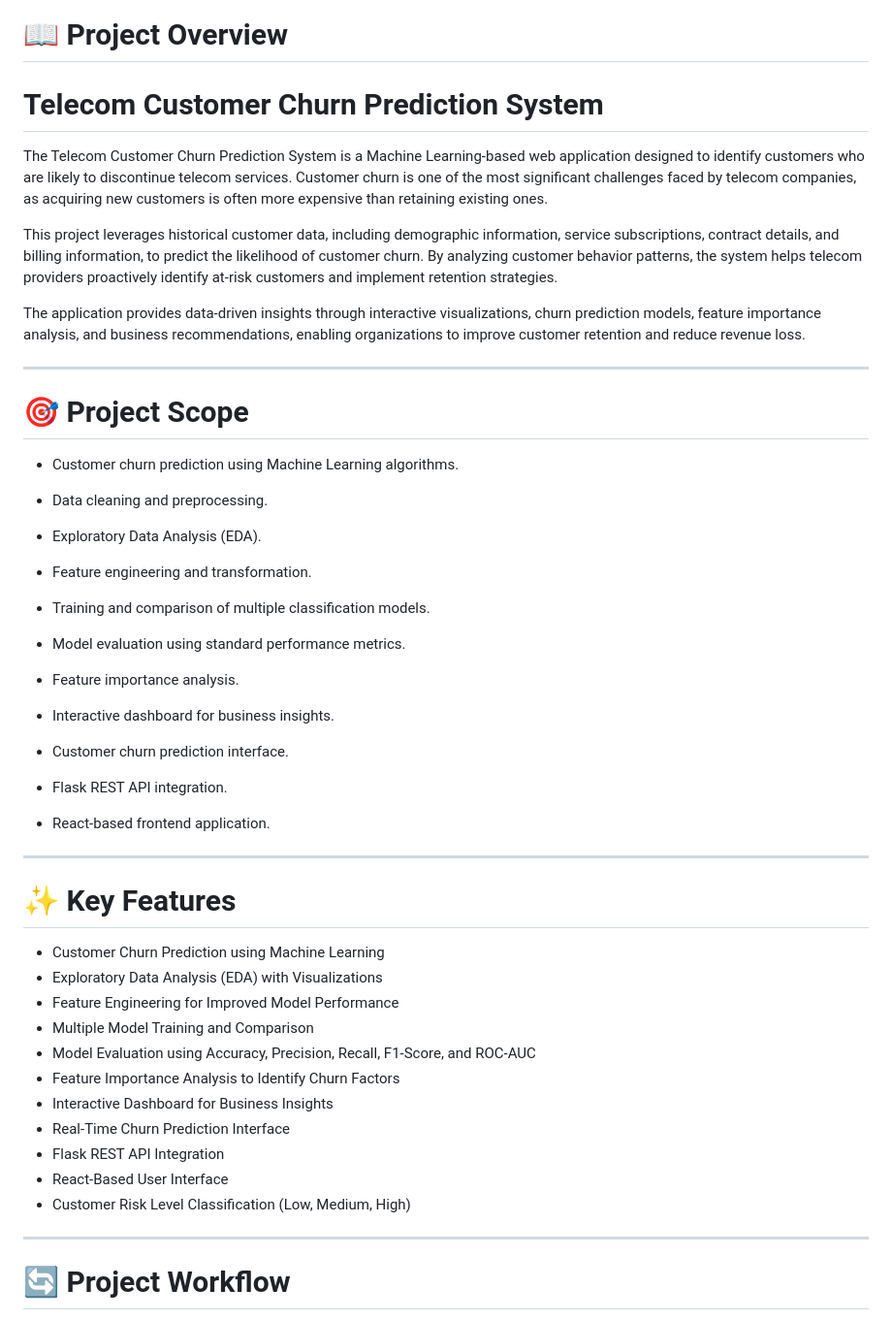
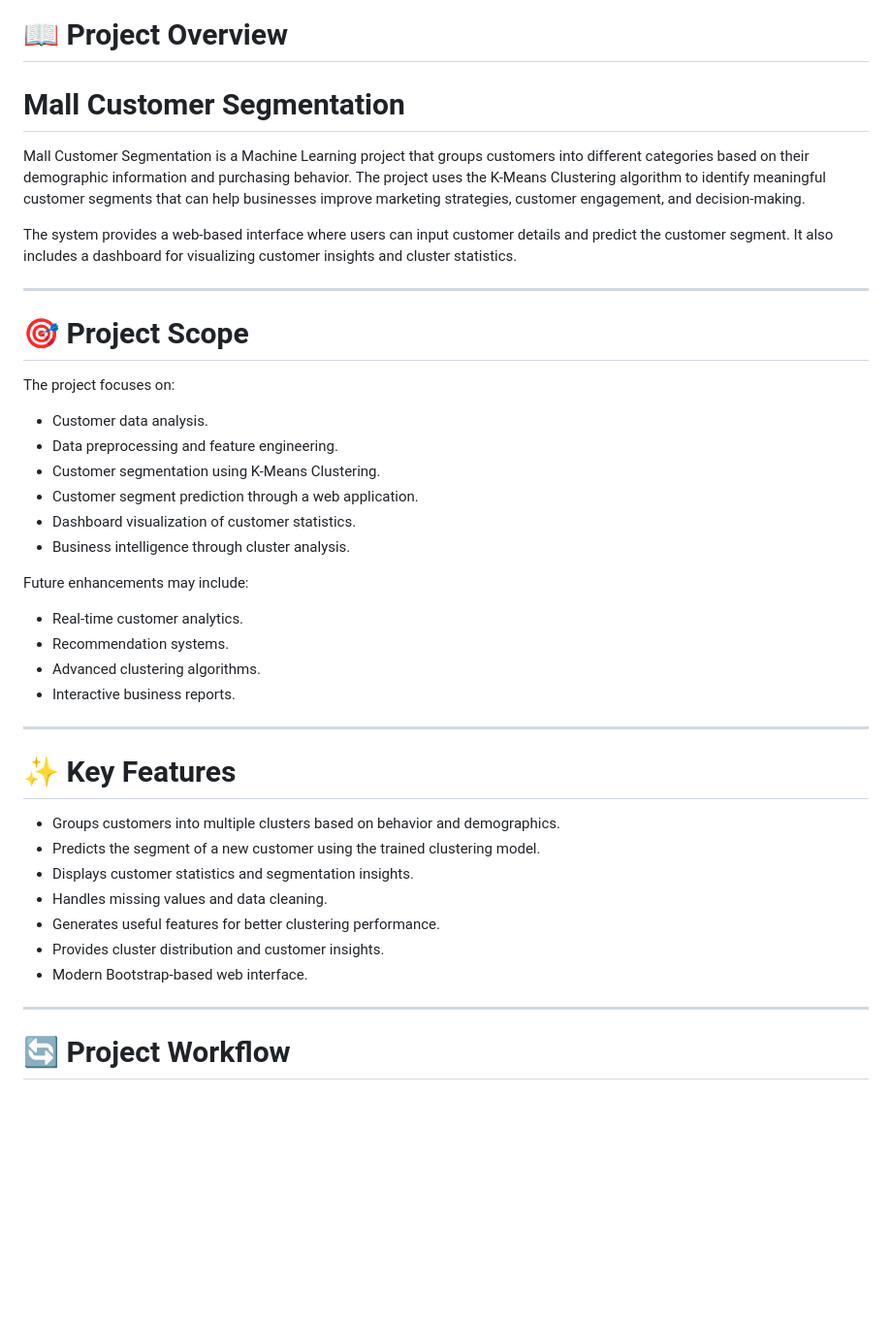
Before and after one commit to Lavanya-1506/ML_Mall_Customer_Segmentation, a Markdown page: README.md, the part around one of its changes. Shown at 97% size. Drawn GitHub-style; blank space fills up the shorter version.

```diff
--- a/README.md
+++ b/README.md
@@ -13,55 +12,41 @@
 ---
 
 # 📖 Project Overview
-# Telecom Customer Churn Prediction System
+# Mall Customer Segmentation
+Mall Customer Segmentation is a Machine Learning project that groups customers into different categories based on their demographic information and purchasing behavior. The project uses the K-Means Clustering algorithm to identify meaningful customer segments that can help businesses improve marketing strategies, customer engagement, and decision-making.
 
-The Telecom Customer Churn Prediction System is a Machine Learning-based web application designed to identify customers who are likely to discontinue telecom services. Customer churn is one of the most significant challenges faced by telecom companies, as acquiring new customers is often more expensive than retaining existing ones.
-
-This project leverages historical customer data, including demographic information, service subscriptions, contract details, and billing information, to predict the likelihood of customer churn. By analyzing customer behavior patterns, the system helps telecom providers proactively identify at-risk customers and implement retention strategies.
-
-The application provides data-driven insights through interactive visualizations, churn prediction models, feature importance analysis, and business recommendations, enabling organizations to improve customer retention and reduce revenue loss.
+The system provides a web-based interface where users can input customer details and predict the customer segment. It also includes a dashboard for visualizing customer insights and cluster statistics.
 
 ---
 
 # 🎯 Project Scope
+The project focuses on:
 
-* Customer churn prediction using Machine Learning algorithms.
+* Customer data analysis.
+* Data preprocessing and feature engineering.
+* Customer segmentation using K-Means Clustering.
+* Customer segment prediction through a web application.
+* Dashboard visualization of customer statistics.
+* Business intelligence through cluster analysis.
 
-* Data cleaning and preprocessing.
+Future enhancements may include:
 
-* Exploratory Data Analysis (EDA).
-
-* Feature engineering and transformation.
-
-* Training and comparison of multiple classification models.
-
-* Model evaluation using standard performance metrics.
-
-* Feature importance analysis.
-
-* Interactive dashboard for business insights.
-
-* Customer churn prediction interface.
-
-* Flask REST API integration.
-
-* React-based frontend application.
+* Real-time customer analytics.
+* Recommendation systems.
+* Advanced clustering algorithms.
+* Interactive business reports.
 
 ---
 
 # ✨ Key Features
 
-* Customer Churn Prediction using Machine Learning
-* Exploratory Data Analysis (EDA) with Visualizations
-* Feature Engineering for Improved Model Performance
-* Multiple Model Training and Comparison
-* Model Evaluation using Accuracy, Precision, Recall, F1-Score, and ROC-AUC
-* Feature Importance Analysis to Identify Churn Factors
-* Interactive Dashboard for Business Insights
-* Real-Time Churn Prediction Interface
-* Flask REST API Integration
-* React-Based User Interface
-* Customer Risk Level Classification (Low, Medium, High)
+* Groups customers into multiple clusters based on behavior and demographics.
+* Predicts the segment of a new customer using the trained clustering model.
+* Displays customer statistics and segmentation insights.
+* Handles missing values and data cleaning.
+* Generates useful features for better clustering performance.
+* Provides cluster distribution and customer insights.
+* Modern Bootstrap-based web interface.
 
 ---
 
```
Also changed, not shown: other parts of README.md (+52 -61 lines).
